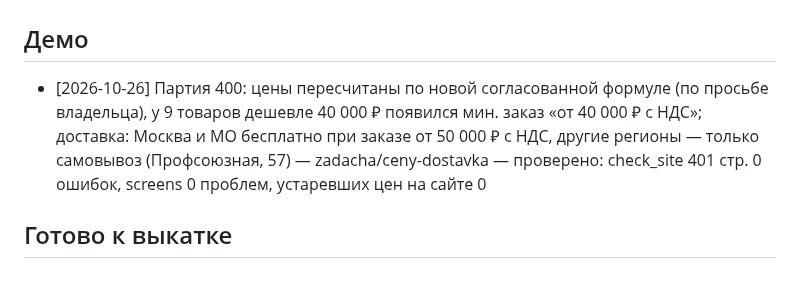
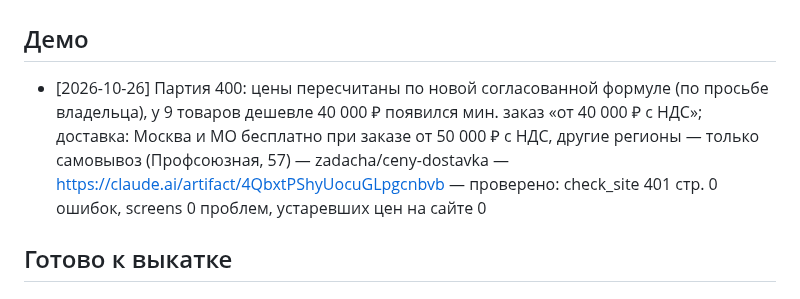
Before and after one commit to prudnikovtag-wq/abv-es-site, a Markdown page: BOARD.md, the part around the change. GitHub-like rendering.

Commit message:
Доска: демо цены и доставка
Co-Authored-By: Claude Opus 5.5 <noreply@anthropic.com>
Claude-Session: https://claude.ai/code/session_016aCTqh4pjCv76Nzqpj2Web

```diff
--- a/BOARD.md
+++ b/BOARD.md
@@ -8,7 +8,7 @@
 ## Проверка
 
 ## Демо
-- [2026-10-26] Партия 400: цены пересчитаны по новой согласованной формуле (по просьбе владельца), у 9 товаров дешевле 40 000 ₽ появился мин. заказ «от 40 000 ₽ с НДС»; доставка: Москва и МО бесплатно при заказе от 50 000 ₽ с НДС, другие регионы — только самовывоз (Профсоюзная, 57) — zadacha/ceny-dostavka — проверено: check_site 401 стр. 0 ошибок, screens 0 проблем, устаревших цен на сайте 0
+- [2026-10-26] Партия 400: цены пересчитаны по новой согласованной формуле (по просьбе владельца), у 9 товаров дешевле 40 000 ₽ появился мин. заказ «от 40 000 ₽ с НДС»; доставка: Москва и МО бесплатно при заказе от 50 000 ₽ с НДС, другие регионы — только самовывоз (Профсоюзная, 57) — zadacha/ceny-dostavka — https://claude.ai/artifact/4QbxtPShyUocuGLpgcnbvb — проверено: check_site 401 стр. 0 ошибок, screens 0 проблем, устаревших цен на сайте 0
 
 ## Готово к выкатке
 
```
